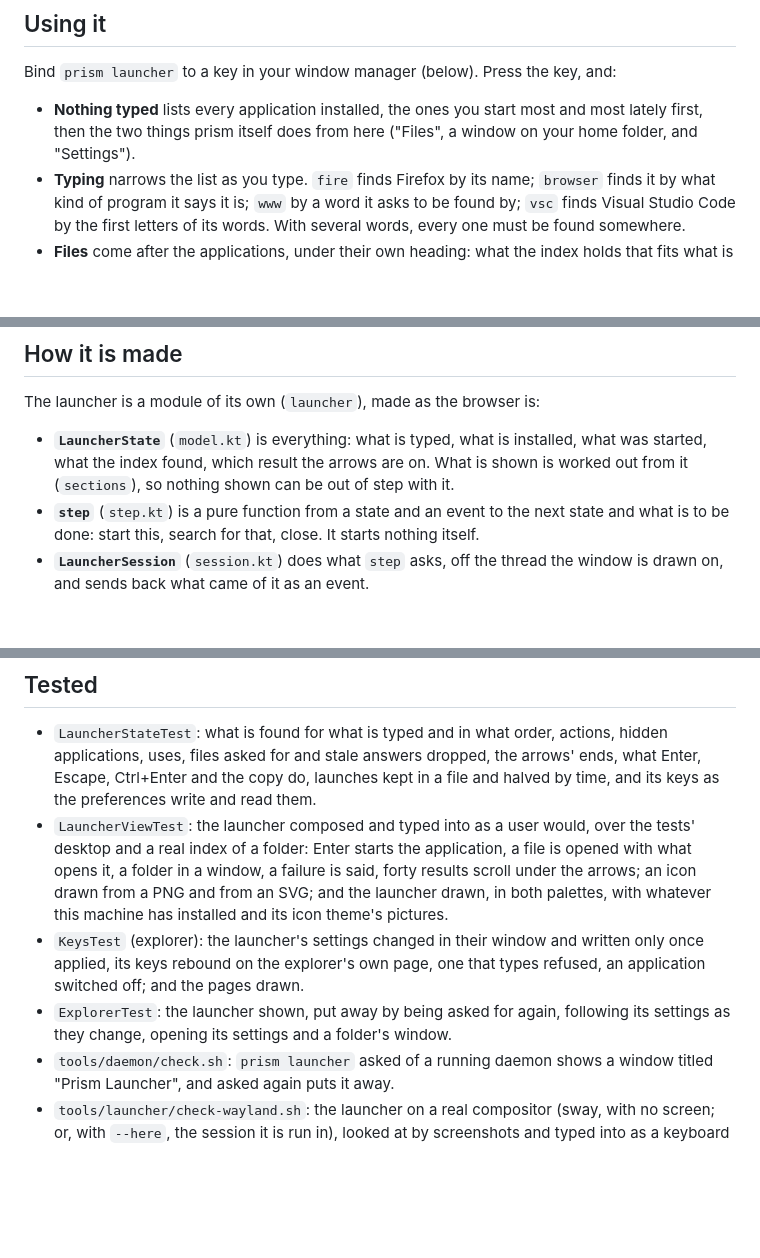
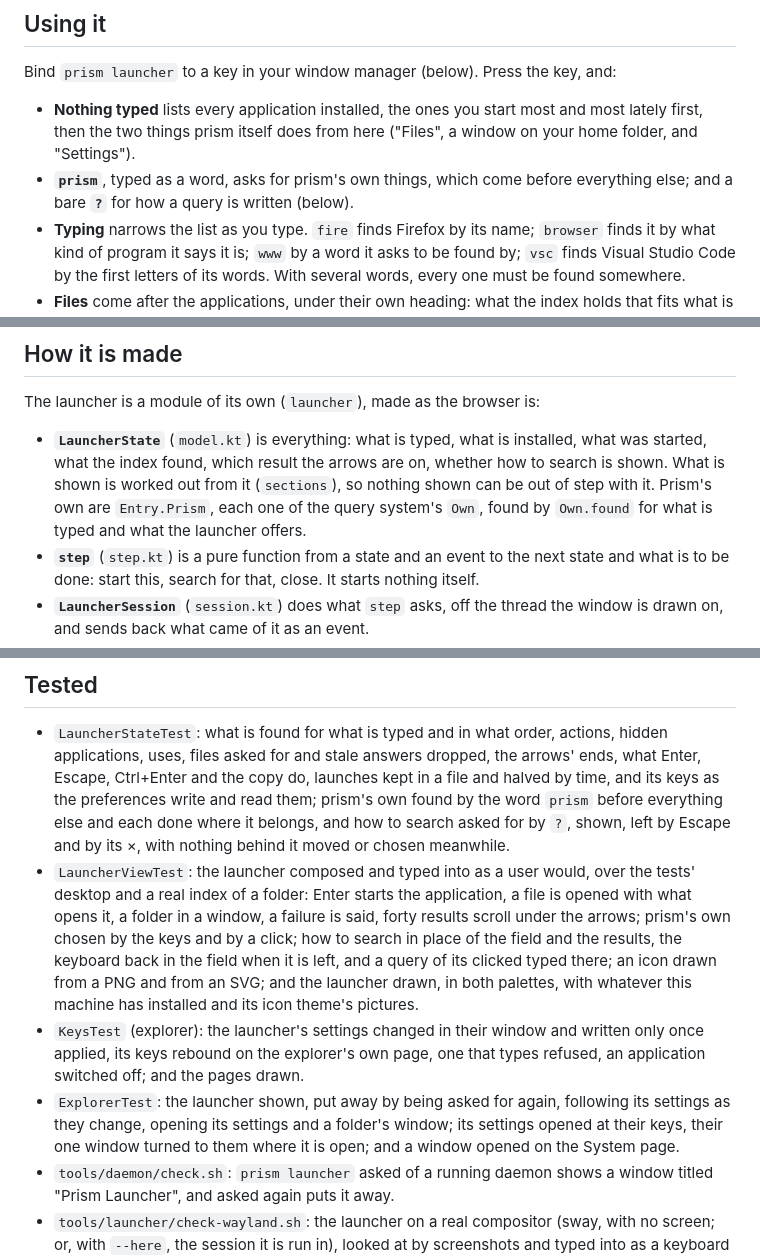
Before and after one commit to avosirenfal/prism, a Markdown page: docs/launcher.md, 3 parts joined by grey strips. GitHub-like rendering; blank space fills up the shorter version.

```diff
--- a/docs/launcher.md
+++ b/docs/launcher.md
@@ -12,6 +12,8 @@ Bind `prism launcher` to a key in your window manager (below). Press the key, an
 
 - **Nothing typed** lists every application installed, the ones you start most and most lately first, then the two
   things prism itself does from here ("Files", a window on your home folder, and "Settings").
+- **`prism`**, typed as a word, asks for prism's own things, which come before everything else; and a bare **`?`**
+  for how a query is written (below).
 - **Typing** narrows the list as you type. `fire` finds Firefox by its name; `browser` finds it by what kind of program
   it says it is; `www` by a word it asks to be found by; `vsc` finds Visual Studio Code by the first letters of its
   words. With several words, every one must be found somewhere.
@@ -223,8 +254,9 @@ so the bind is all there is to add.
 The launcher is a module of its own (`launcher`), made as the browser is:
 
 - **`LauncherState`** (`model.kt`) is everything: what is typed, what is installed, what was started, what the index
-  found, which result the arrows are on. What is shown is worked out from it (`sections`), so nothing shown can be out
-  of step with it.
+  found, which result the arrows are on, whether how to search is shown. What is shown is worked out from it
+  (`sections`), so nothing shown can be out of step with it. Prism's own are `Entry.Prism`, each one of the query
+  system's `Own`, found by `Own.found` for what is typed and what the launcher offers.
 - **`step`** (`step.kt`) is a pure function from a state and an event to the next state and what is to be done: start
   this, search for that, close. It starts nothing itself.
 - **`LauncherSession`** (`session.kt`) does what `step` asks, off the thread the window is drawn on, and sends back
@@ -243,15 +275,20 @@ nothing else with it.
 
 - `LauncherStateTest`: what is found for what is typed and in what order, actions, hidden applications, uses, files
   asked for and stale answers dropped, the arrows' ends, what Enter, Escape, Ctrl+Enter and the copy do, launches kept
-  in a file and halved by time, and its keys as the preferences write and read them.
+  in a file and halved by time, and its keys as the preferences write and read them; prism's own found by the word
+  `prism` before everything else and each done where it belongs, and how to search asked for by `?`, shown, left by
+  Escape and by its ×, with nothing behind it moved or chosen meanwhile.
 - `LauncherViewTest`: the launcher composed and typed into as a user would, over the tests' desktop and a real index
   of a folder: Enter starts the application, a file is opened with what opens it, a folder in a window, a failure is
-  said, forty results scroll under the arrows; an icon drawn from a PNG and from an SVG; and the launcher drawn, in
-  both palettes, with whatever this machine has installed and its icon theme's pictures.
+  said, forty results scroll under the arrows; prism's own chosen by the keys and by a click; how to search in place
+  of the field and the results, the keyboard back in the field when it is left, and a query of its clicked typed
+  there; an icon drawn from a PNG and from an SVG; and the launcher drawn, in both palettes, with whatever this
+  machine has installed and its icon theme's pictures.
 - `KeysTest` (explorer): the launcher's settings changed in their window and written only once applied, its keys
   rebound on the explorer's own page, one that types refused, an application switched off; and the pages drawn.
 - `ExplorerTest`: the launcher shown, put away by being asked for again, following its settings as they change,
-  opening its settings and a folder's window.
+  opening its settings and a folder's window; its settings opened at their keys, their one window turned to them
+  where it is open; and a window opened on the System page.
 - `tools/daemon/check.sh`: `prism launcher` asked of a running daemon shows a window titled "Prism Launcher", and
   asked again puts it away.
 - `tools/launcher/check-wayland.sh`: the launcher on a real compositor (sway, with no screen; or, with `--here`,
```
Also changed, not shown: other parts of docs/launcher.md (+29 -0 lines), docs/launcher-help.png (added), docs/launcher-prism.png (added), 14 other files.
